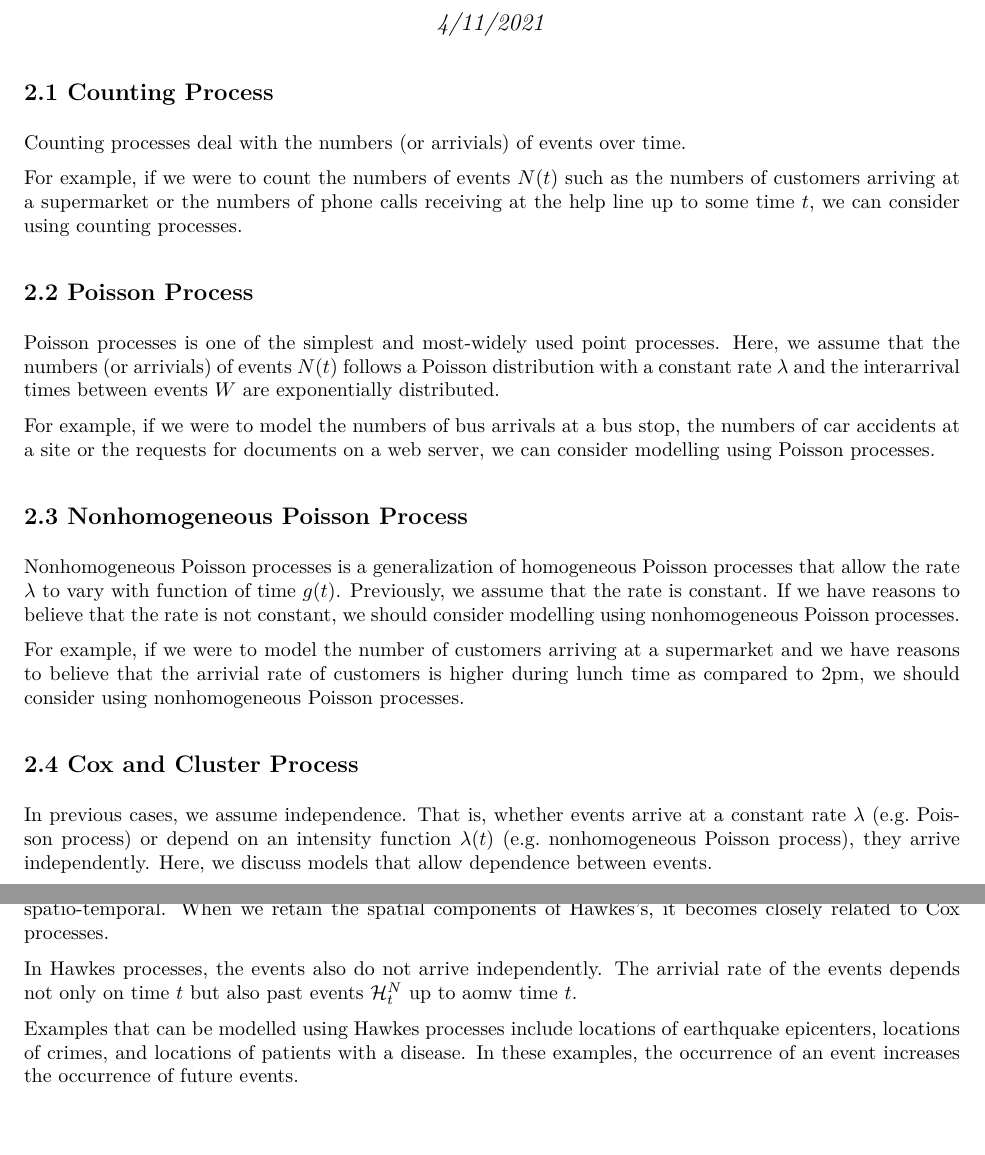
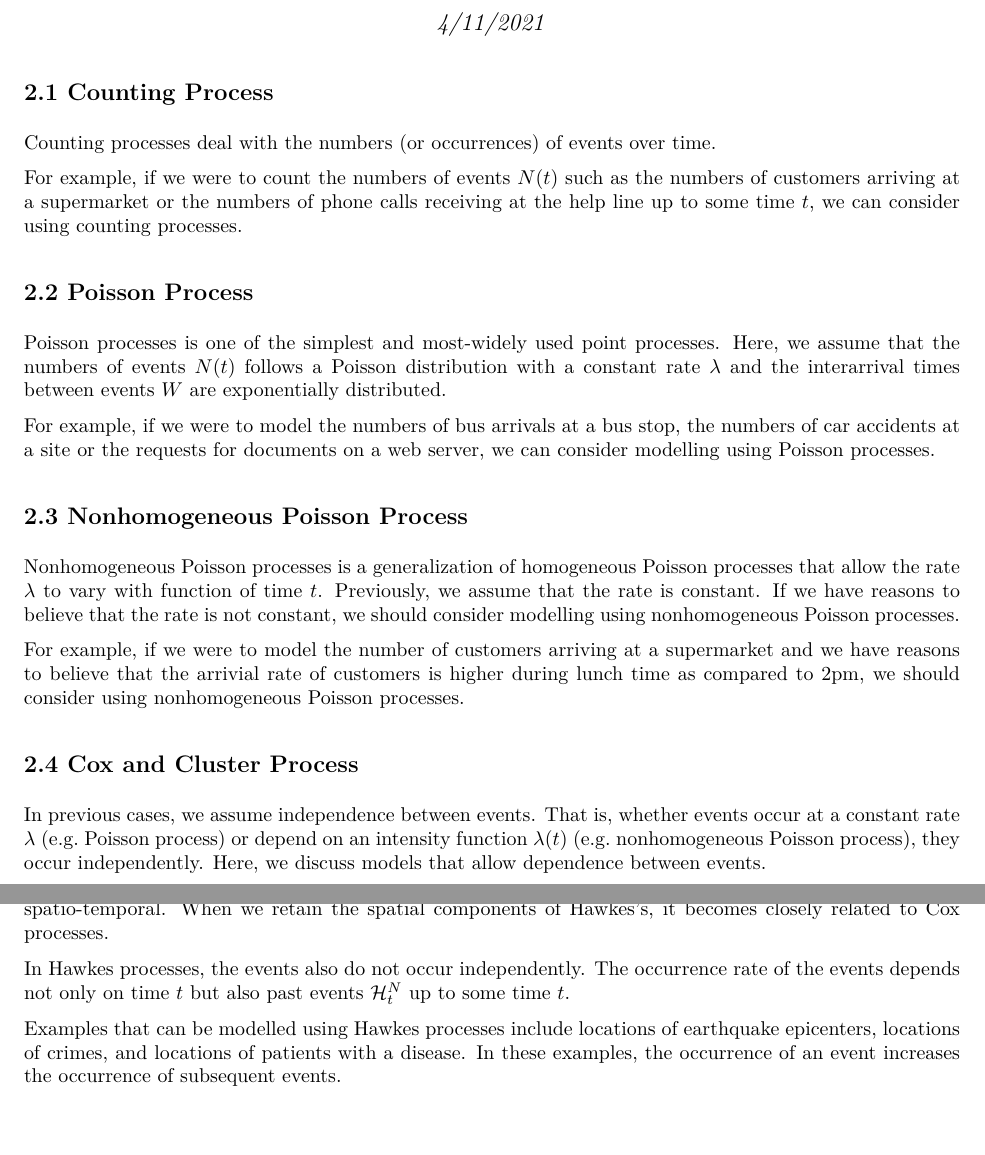
Before and after one commit to franceslinyc/Hawkes-Process-2021, an R Markdown document (analysis/Lin_Masters_Written.Rmd): two parts of pages 1 and 2 of 2, joined at a grey line, cut so that both start at the same text. The pictures show the output file analysis/Lin_Masters_Written.pdf that the author committed with the source.

Commit message:
#3 Fix some wordings

```diff
--- a/analysis/Lin_Masters_Written.Rmd
+++ b/analysis/Lin_Masters_Written.Rmd
@@ -7,7 +7,7 @@ output: pdf_document
 
 ## 2.1 Counting Process
 
-Counting processes deal with the numbers (or arrivials) of events over time.
+Counting processes deal with the numbers (or occurrences) of events over time.
 
 For example, if we were to count the numbers of events $N(t)$ such as the numbers of customers arriving at a supermarket or the numbers of phone calls receiving at the help line up to some time $t$, we can consider using counting processes.
 
@@ -16,7 +16,7 @@ For example, if we were to count the numbers of events $N(t)$ such as the number
 
 ## 2.2 Poisson Process
 
-Poisson processes is one of the simplest and most-widely used point processes. Here, we assume that the numbers (or arrivials) of events $N(t)$ follows a Poisson distribution with a constant rate $\lambda$ and the interarrival times between events $W$ are exponentially distributed.
+Poisson processes is one of the simplest and most-widely used point processes. Here, we assume that the numbers of events $N(t)$ follows a Poisson distribution with a constant rate $\lambda$ and the interarrival times between events $W$ are exponentially distributed.
 
 For example, if we were to model the numbers of bus arrivals at a bus stop, the numbers of car accidents at a site or the requests for documents on a web server, we can consider modelling using Poisson processes.
 
@@ -25,7 +25,7 @@ For example, if we were to model the numbers of bus arrivals at a bus stop, the
 
 ## 2.3 Nonhomogeneous Poisson Process
 
-Nonhomogeneous Poisson processes is a generalization of homogeneous Poisson processes that allow the rate $\lambda$ to vary with function of time $g(t)$. Previously, we assume that the rate is constant. If we have reasons to believe that the rate is not constant, we should consider modelling using nonhomogeneous Poisson processes.
+Nonhomogeneous Poisson processes is a generalization of homogeneous Poisson processes that allow the rate $\lambda$ to vary with function of time $t$. Previously, we assume that the rate is constant. If we have reasons to believe that the rate is not constant, we should consider modelling using nonhomogeneous Poisson processes.
 
 For example, if we were to model the number of customers arriving at a supermarket and we have reasons to believe that the arrivial rate of customers is higher during lunch time as compared to 2pm, we should consider using nonhomogeneous Poisson processes.
 
@@ -34,7 +34,7 @@ For example, if we were to model the number of customers arriving at a supermark
 
 ## 2.4 Cox and Cluster Process
 
-In previous cases, we assume independence. That is, whether events arrive at a constant rate $\lambda$ (e.g. Poisson process) or depend on an intensity function $\lambda (t)$ (e.g. nonhomogeneous Poisson process), they arrive independently. Here, we discuss models that allow dependence between events.
+In previous cases, we assume independence between events. That is, whether events occur at a constant rate $\lambda$ (e.g. Poisson process) or depend on an intensity function $\lambda (t)$ (e.g. nonhomogeneous Poisson process), they occur independently. Here, we discuss models that allow dependence between events.
 
 In Cox processes (or doubly stochastic Poisson process), the intensity function $\Lambda (t)$ is treated as random.
 
@@ -49,6 +49,6 @@ Examples that can be modelled using Cox and cluster processes include seedlings
 
 Hawkes process is also known as a self-exciting point process. (?) Hawkes processes can be temporal or spatio-temporal. When we retain the spatial components of Hawkes's, it becomes closely related to Cox processes.
 
-In Hawkes processes, the events also do not arrive independently. The arrivial rate of the events depends not only on time $t$ but also past events $\mathcal{H}_{t}^{N}$ up to aomw time $t$.
+In Hawkes processes, the events also do not occur independently. The occurrence rate of the events depends not only on time $t$ but also past events $\mathcal{H}_{t}^{N}$ up to some time $t$.
 
-Examples that can be modelled using Hawkes processes include locations of earthquake epicenters, locations of crimes, and locations of patients with a disease. In these examples, the occurrence of an event increases the occurrence of future events.
+Examples that can be modelled using Hawkes processes include locations of earthquake epicenters, locations of crimes, and locations of patients with a disease. In these examples, the occurrence of an event increases the occurrence of subsequent events.
```
Also changed, not shown: analysis/Lin_Masters_Written.pdf, 1 other file.
